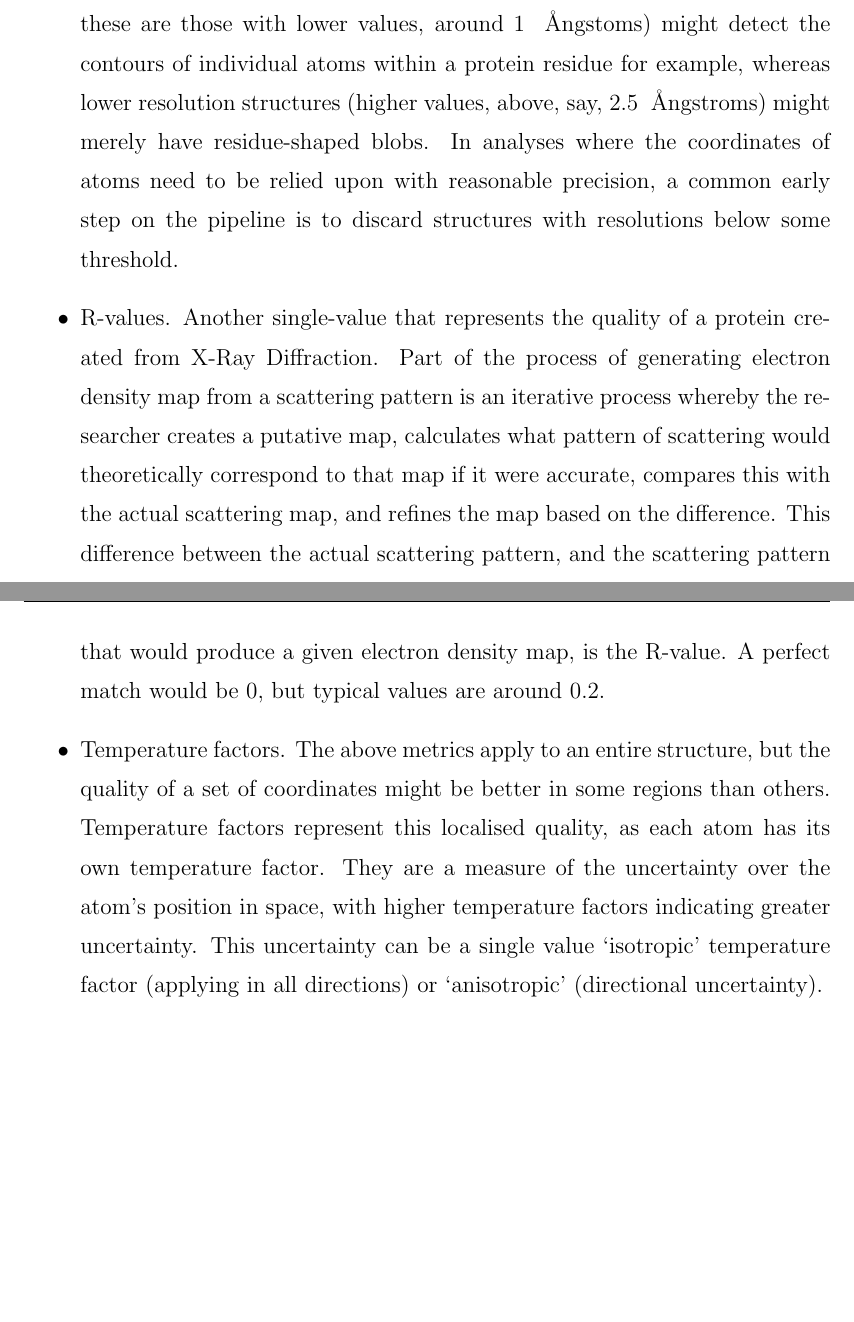
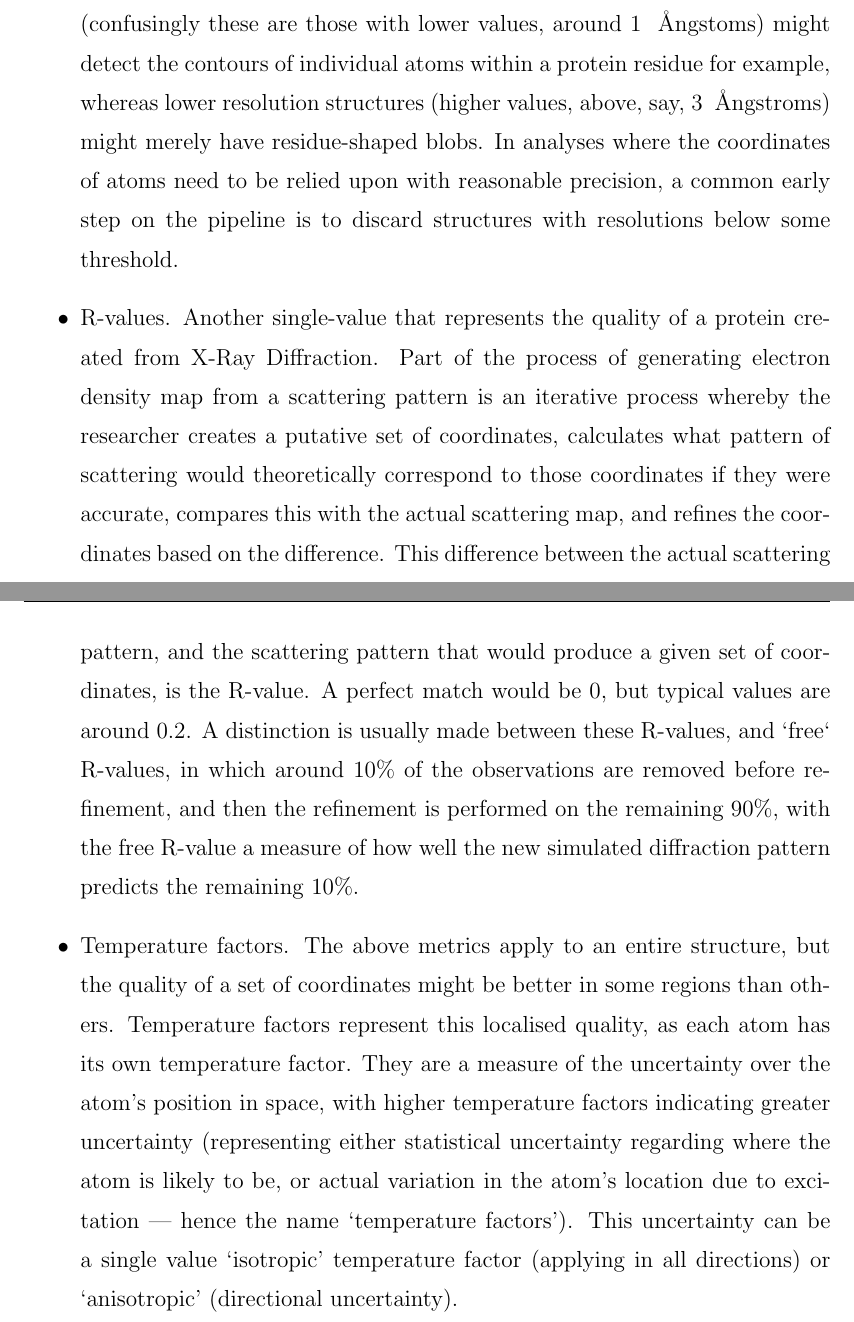
Before and after one commit to samirelanduk/PhD-Thesis, a LaTeX thesis (Thesis.tex, which reads Chapter_1.tex): two parts of pages 32 and 33 of 147 before the commit and two parts of pages 32 and 33 of 148 after it, joined at a grey line, cut so that both start at the same text, the shorter picture padded with empty space. Compiled offline with pdfLaTeX.

Commit message:
Clarifications to quality metrics

```diff
--- a/Chapter_1.tex
+++ b/Chapter_1.tex
@@ -212,11 +212,11 @@ The field of structural biology is diverse, but there are a number of concepts f
 
 \begin{itemize}
 
-\item Resolution. Typically given in ~{\AA}ngstroms (0.1 nm), this is a single value metric of the quality of a protein structure. It is essentially a measure of how `detailed' the electron density map is. High resolution structures (confusingly these are those with lower values, around 1 ~{\AA}ngstoms) might detect the contours of individual atoms within a protein residue for example, whereas lower resolution structures (higher values, above, say, 2.5 ~{\AA}ngstroms) might merely have residue-shaped blobs. In analyses where the coordinates of atoms need to be relied upon with reasonable precision, a common early step on the pipeline is to discard structures with resolutions below some threshold.
+\item Resolution. Typically given in ~{\AA}ngstroms (0.1 nm), this is a single value metric of the quality of a protein structure. It is essentially a measure of how `detailed' the electron density map is. High resolution structures (confusingly these are those with lower values, around 1 ~{\AA}ngstoms) might detect the contours of individual atoms within a protein residue for example, whereas lower resolution structures (higher values, above, say, 3 ~{\AA}ngstroms) might merely have residue-shaped blobs. In analyses where the coordinates of atoms need to be relied upon with reasonable precision, a common early step on the pipeline is to discard structures with resolutions below some threshold.
 
-\item R-values. Another single-value that represents the quality of a protein created from X-Ray Diffraction. Part of the process of generating electron density map from a scattering pattern is an iterative process whereby the researcher creates a putative map, calculates what pattern of scattering would theoretically correspond to that map if it were accurate, compares this with the actual scattering map, and refines the map based on the difference. This difference between the actual scattering pattern, and the scattering pattern that would produce a given electron density map, is the R-value. A perfect match would be 0, but typical values are around 0.2.
+\item R-values. Another single-value that represents the quality of a protein created from X-Ray Diffraction. Part of the process of generating electron density map from a scattering pattern is an iterative process whereby the researcher creates a putative set of coordinates, calculates what pattern of scattering would theoretically correspond to those coordinates if they were accurate, compares this with the actual scattering map, and refines the coordinates based on the difference. This difference between the actual scattering pattern, and the scattering pattern that would produce a given set of coordinates, is the R-value. A perfect match would be 0, but typical values are around 0.2. A distinction is usually made between these R-values, and `free` R-values, in which around 10\% of the observations are removed before refinement, and then the refinement is performed on the remaining 90\%, with the free R-value a measure of how well the new simulated diffraction pattern predicts the remaining 10\%.
 
-\item Temperature factors. The above metrics apply to an entire structure, but the quality of a set of coordinates might be better in some regions than others. Temperature factors represent this localised quality, as each atom has its own temperature factor. They are a measure of the uncertainty over the atom's position in space, with higher temperature factors indicating greater uncertainty. This uncertainty can be a single value `isotropic' temperature factor (applying in all directions) or `anisotropic' (directional uncertainty).
+\item Temperature factors. The above metrics apply to an entire structure, but the quality of a set of coordinates might be better in some regions than others. Temperature factors represent this localised quality, as each atom has its own temperature factor. They are a measure of the uncertainty over the atom's position in space, with higher temperature factors indicating greater uncertainty (representing either statistical uncertainty regarding where the atom is likely to be, or actual variation in the atom's location due to excitation --- hence the name `temperature factors'). This uncertainty can be a single value `isotropic' temperature factor (applying in all directions) or `anisotropic' (directional uncertainty).
 
 \item Biological Assemblies. The raw coordinates of PDB structures as given contain the `Asymmetric unit', which is the repeating unit of the solved structure. This may not be the actual biologically relevant entity, so a number of assemblies are generated computationally using this base unit, and their biological feasibilities calculated from metrics such as buried surface area and the interaction strength of associated surfaces. These possible assemblies are given in the metadata of the PDB files as transformation matrices, along with the associated software-calculated metrics.
 \end{itemize}
```
